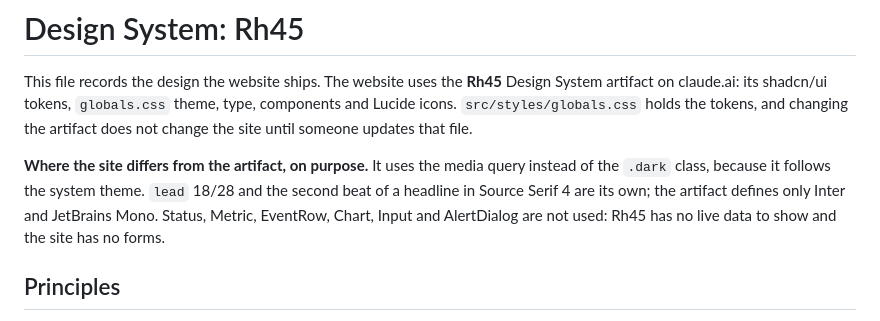
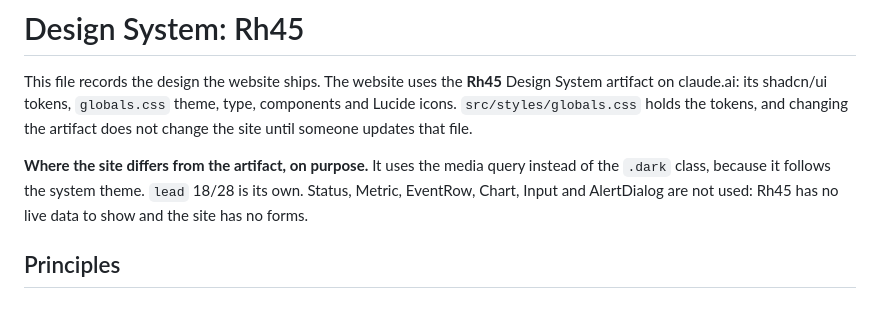
Before and after one commit to charlym10/rh45-website, a Markdown page: DESIGN.md, the part around the change. GitHub-like rendering.

```diff
--- a/DESIGN.md
+++ b/DESIGN.md
@@ -37,7 +37,7 @@ spacing:
 
 This file records the design the website ships. The website uses the **Rh45** Design System artifact on claude.ai: its shadcn/ui tokens, `globals.css` theme, type, components and Lucide icons. `src/styles/globals.css` holds the tokens, and changing the artifact does not change the site until someone updates that file.
 
-**Where the site differs from the artifact, on purpose.** It uses the media query instead of the `.dark` class, because it follows the system theme. `lead` 18/28 and the second beat of a headline in Source Serif 4 are its own; the artifact defines only Inter and JetBrains Mono. Status, Metric, EventRow, Chart, Input and AlertDialog are not used: Rh45 has no live data to show and the site has no forms.
+**Where the site differs from the artifact, on purpose.** It uses the media query instead of the `.dark` class, because it follows the system theme. `lead` 18/28 is its own. Status, Metric, EventRow, Chart, Input and AlertDialog are not used: Rh45 has no live data to show and the site has no forms.
 
 ## Principles
 
```
